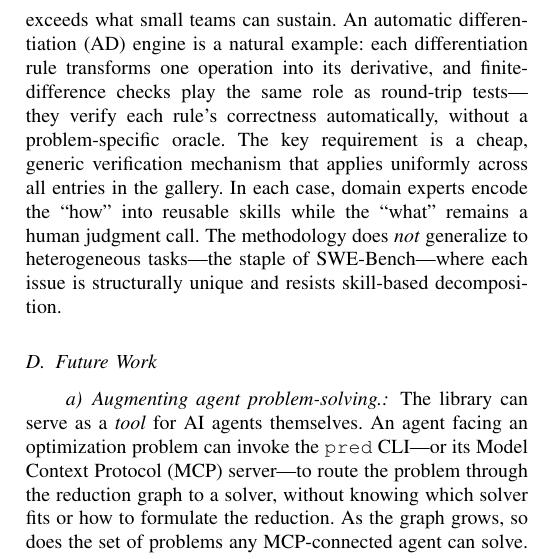
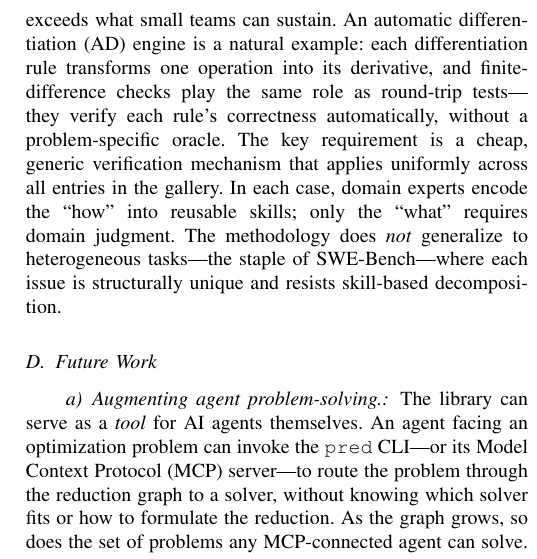
Before and after one commit to GiggleLiu/ProblemReductionPaper, a LaTeX paper (paper.tex): part of one column of page 8 of 11, cut so that both start at the same text. Compiled offline with pdfLaTeX.

Commit message:
Auto-commit: Claude Code edits [15:39:35]

```diff
--- a/paper.tex
+++ b/paper.tex
@@ -565,7 +565,7 @@ NP-hard reductions are not the only bridge problem.
 Any \emph{gallery library}---a collection of homogeneous, independently verifiable implementations---shares the same structure: uniform interfaces, formal correctness criteria, and a scale that exceeds what small teams can sustain.
 An automatic differentiation (AD) engine is a natural example: each differentiation rule transforms one operation into its derivative, and finite-difference checks play the same role as round-trip tests---they verify each rule's correctness automatically, without a problem-specific oracle.
 The key requirement is a cheap, generic verification mechanism that applies uniformly across all entries in the gallery.
-In each case, domain experts encode the ``how'' into reusable skills while the ``what'' remains a human judgment call.
+In each case, domain experts encode the ``how'' into reusable skills; only the ``what'' requires domain judgment.
 The methodology does \emph{not} generalize to heterogeneous tasks---the staple of SWE-Bench---where each issue is structurally unique and resists skill-based decomposition.
 
 \subsection{Future Work}
```
